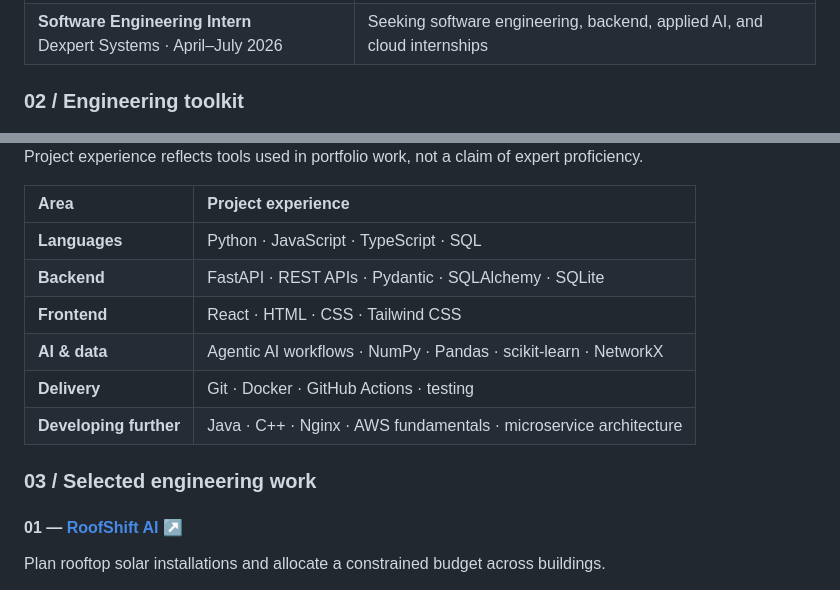
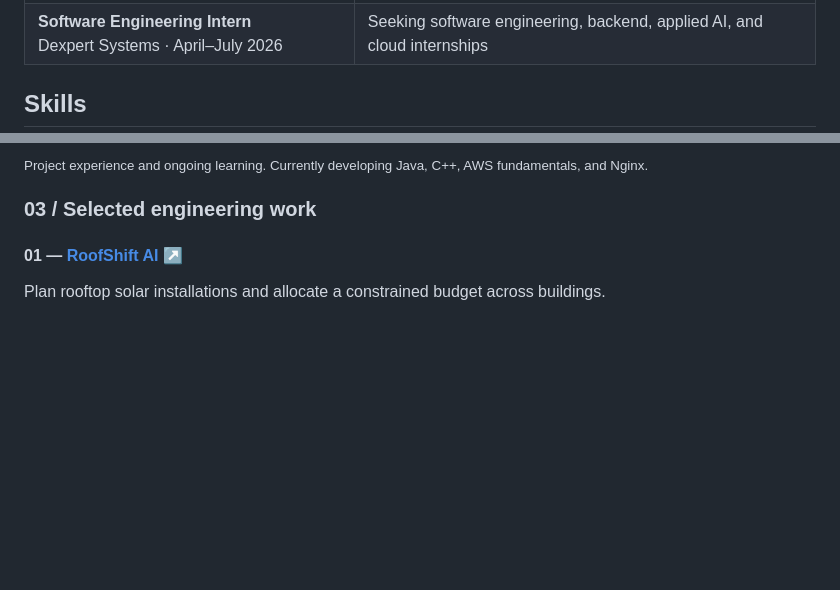
Before and after one commit to rajsalonia/opportunity-os, a Markdown page: README.md, 2 parts joined by grey strips. GitHub-like rendering; blank space fills up the shorter version.

```diff
--- a/README.md
+++ b/README.md
@@ -32,5 +32,5 @@ I'm a student software engineer building backend services, thoughtful APIs, and
 | **B.Tech CSE · Class of 2028**<br>Bhagwan Parshuram Institute of Technology, Delhi | Deepening backend design, microservices, and cloud fundamentals |
 | **Software Engineering Intern**<br>Dexpert Systems · April–July 2026 | Seeking software engineering, backend, applied AI, and cloud internships |
 
-### 02 / Engineering toolkit
+## Skills
 
@@ -41,15 +44,5 @@ I'm a student software engineer building backend services, thoughtful APIs, and
 
-
-Project experience reflects tools used in portfolio work, not a claim of expert proficiency.
-
-| Area | Project experience |
-| :--- | :--- |
-| **Languages** | Python · JavaScript · TypeScript · SQL |
-| **Backend** | FastAPI · REST APIs · Pydantic · SQLAlchemy · SQLite |
-| **Frontend** | React · HTML · CSS · Tailwind CSS |
-| **AI & data** | Agentic AI workflows · NumPy · Pandas · scikit-learn · NetworkX |
-| **Delivery** | Git · Docker · GitHub Actions · testing |
-| **Developing further** | Java · C++ · Nginx · AWS fundamentals · microservice architecture |
+<sub>Project experience and ongoing learning. Currently developing Java, C++, AWS fundamentals, and Nginx.</sub>
 
 ### 03 / Selected engineering work
 
```
Also changed, not shown: other parts of README.md (+7 -4 lines).
